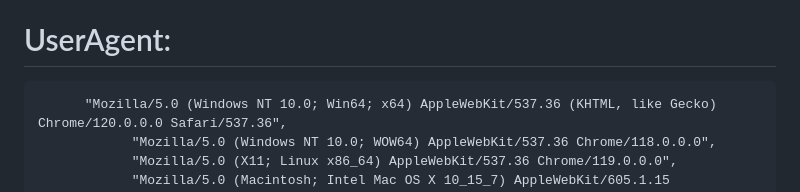
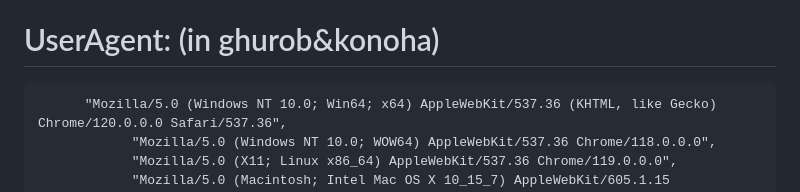
Before and after one commit to Shoyouuu/Ghuroba, a Markdown page: README.md, the part around the change. Drawn GitHub-style.

```diff
--- a/README.md
+++ b/README.md
@@ -55,7 +55,7 @@ https://proxyspace.pro/http.txt,
 https://multiproxy.org/txt_all/proxy.txt,
 https://proxy-spider.com/api/proxies.example.txt,
 
-# UserAgent:
+# UserAgent: (in ghurob&konoha)
           "Mozilla/5.0 (Windows NT 10.0; Win64; x64) AppleWebKit/537.36 (KHTML, like Gecko) Chrome/120.0.0.0 Safari/537.36",
                 "Mozilla/5.0 (Windows NT 10.0; WOW64) AppleWebKit/537.36 Chrome/118.0.0.0",
                 "Mozilla/5.0 (X11; Linux x86_64) AppleWebKit/537.36 Chrome/119.0.0.0",
```
